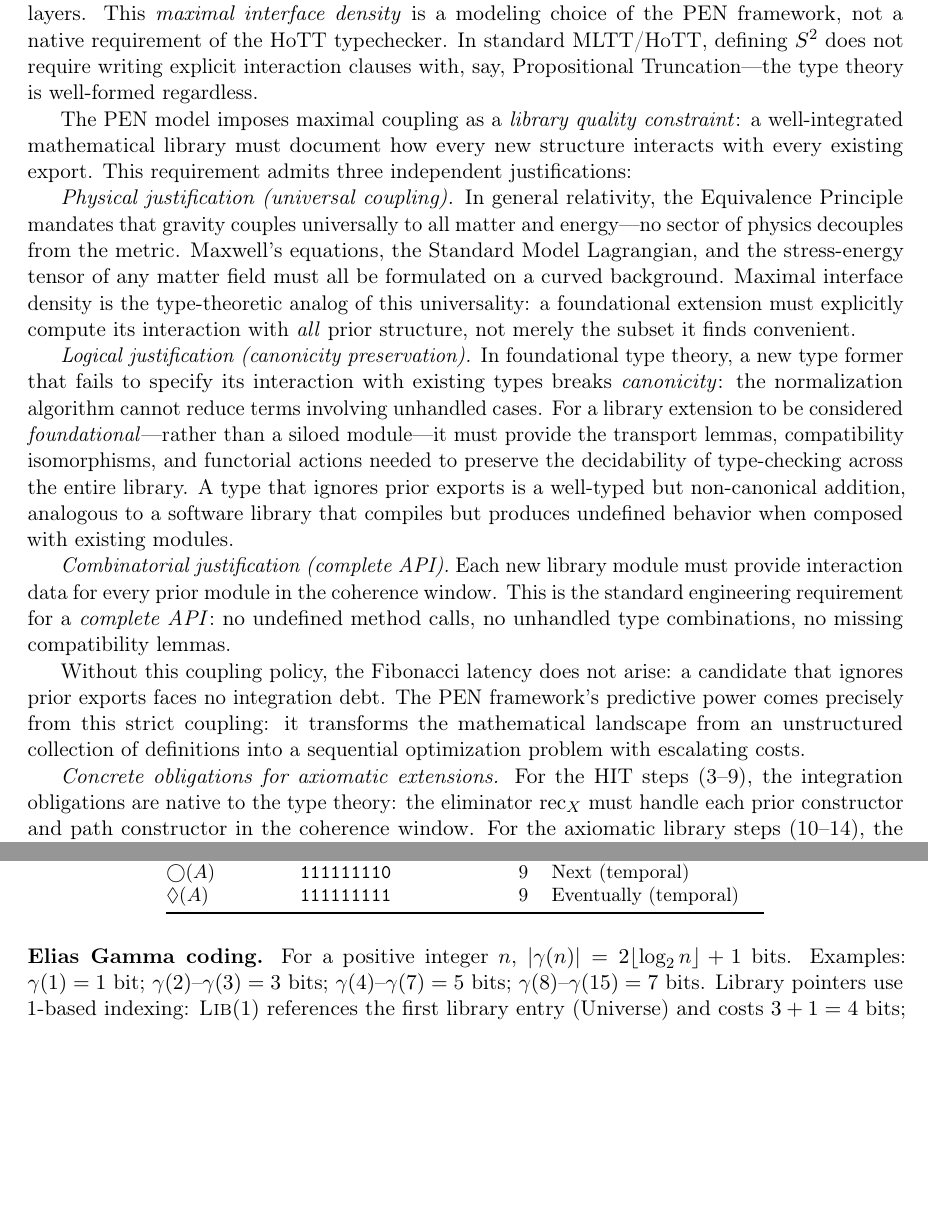
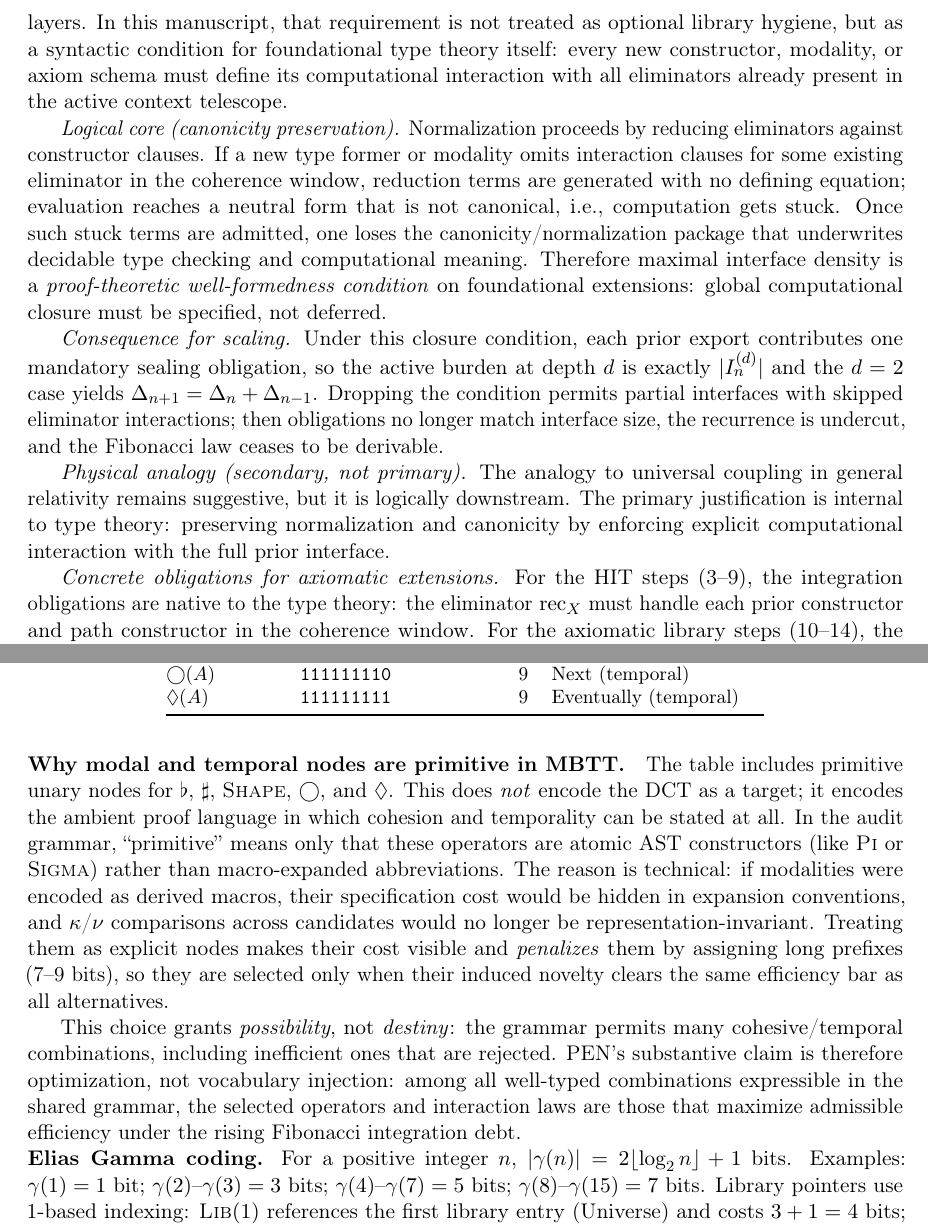
Before and after one commit to efficient-novelty/mechanization, a LaTeX paper (pen_unified.tex): two parts of pages 10 and 49 of 53, joined at a grey line, cut at the place of the change, the shorter picture padded with empty space. Compiled offline with pdfLaTeX.

Commit message:
Clarify MBTT primitive modalities and anti-teleology rationale

```diff
--- a/pen_unified.tex
+++ b/pen_unified.tex
@@ -398,27 +398,20 @@ machine-checked abstraction barrier at steps~8--9 in Cubical Agda (\texttt{Satur
 \label{rem:maximal-coupling}
-The Integration Trace Principle posits that each candidate must seal against the \emph{entire} exported interface of the past~$d$ layers.
-This \emph{maximal interface density} is a modeling choice of the PEN framework, not a native requirement of the HoTT typechecker.
-In standard MLTT/HoTT, defining $S^2$ does not require writing explicit interaction clauses with, say, Propositional Truncation---the type theory is well-formed regardless.
-
-The PEN model imposes maximal coupling as a \emph{library quality constraint}: a well-integrated mathematical library must document how every new structure interacts with every existing export.
-This requirement admits three independent justifications:
-
-\emph{Physical justification (universal coupling).}
-In general relativity, the Equivalence Principle mandates that gravity couples universally to all matter and energy---no sector of physics decouples from the metric.
-Maxwell's equations, the Standard Model Lagrangian, and the stress-energy tensor of any matter field must all be formulated on a curved background.
-Maximal interface density is the type-theoretic analog of this universality: a foundational extension must explicitly compute its interaction with \emph{all} prior structure, not merely the subset it finds convenient.
-
-\emph{Logical justification (canonicity preservation).}
-In foundational type theory, a new type former that fails to specify its interaction with existing types breaks \emph{canonicity}: the normalization algorithm cannot reduce terms involving unhandled cases.
-For a library extension to be considered \emph{foundational}---rather than a siloed module---it must provide the transport lemmas, compatibility isomorphisms, and functorial actions needed to preserve the decidability of type-checking across the entire library.
-A type that ignores prior exports is a well-typed but non-canonical addition, analogous to a software library that compiles but produces undefined behavior when composed with existing modules.
-
-\emph{Combinatorial justification (complete API).}
-Each new library module must provide interaction data for every prior module in the coherence window.
-This is the standard engineering requirement for a \emph{complete API}: no undefined method calls, no unhandled type combinations, no missing compatibility lemmas.
-
-Without this coupling policy, the Fibonacci latency does not arise: a candidate that ignores prior exports faces no integration debt.
-The PEN framework's predictive power comes precisely from this strict coupling: it transforms the mathematical landscape from an unstructured collection of definitions into a sequential optimization problem with escalating costs.
+The Integration Trace Principle requires each candidate to seal against the \emph{entire} exported interface of the past~$d$ layers.
+In this manuscript, that requirement is not treated as optional library hygiene, but as a syntactic condition for foundational type theory itself: every new constructor, modality, or axiom schema must define its computational interaction with all eliminators already present in the active context telescope.
+
+\emph{Logical core (canonicity preservation).}
+Normalization proceeds by reducing eliminators against constructor clauses.
+If a new type former or modality omits interaction clauses for some existing eliminator in the coherence window, reduction terms are generated with no defining equation; evaluation reaches a neutral form that is not canonical, i.e., computation gets stuck.
+Once such stuck terms are admitted, one loses the canonicity/normalization package that underwrites decidable type checking and computational meaning.
+Therefore maximal interface density is a \emph{proof-theoretic well-formedness condition} on foundational extensions: global computational closure must be specified, not deferred.
+
+\emph{Consequence for scaling.}
+Under this closure condition, each prior export contributes one mandatory sealing obligation, so the active burden at depth $d$ is exactly $|I_n^{(d)}|$ and the $d=2$ case yields $\Delta_{n+1}=\Delta_n+\Delta_{n-1}$.
+Dropping the condition permits partial interfaces with skipped eliminator interactions; then obligations no longer match interface size, the recurrence is undercut, and the Fibonacci law ceases to be derivable.
+
+\emph{Physical analogy (secondary, not primary).}
+The analogy to universal coupling in general relativity remains suggestive, but it is logically downstream.
+The primary justification is internal to type theory: preserving normalization and canonicity by enforcing explicit computational interaction with the full prior interface.
 
 \emph{Concrete obligations for axiomatic extensions.}
 For the HIT steps (3--9), the integration obligations are native to the type theory: the eliminator $\mathrm{rec}_X$ must handle each prior constructor and path constructor in the coherence window.
@@ -2403,6 +2396,16 @@ $\Diamond(A)$          & \texttt{111111111} & 9 & Eventually (temporal) \\
 \end{tabular}
 \end{table}
 
+\paragraph{Why modal and temporal nodes are primitive in MBTT.}
+The table includes primitive unary nodes for $\flat$, $\sharp$, \textsc{Shape}, $\bigcirc$, and $\Diamond$.
+This does \emph{not} encode the DCT as a target; it encodes the ambient proof language in which cohesion and temporality can be stated at all.
+In the audit grammar, ``primitive'' means only that these operators are atomic AST constructors (like \textsc{Pi} or \textsc{Sigma}) rather than macro-expanded abbreviations.
+The reason is technical: if modalities were encoded as derived macros, their specification cost would be hidden in expansion conventions, and $\kappa$/$\nu$ comparisons across candidates would no longer be representation-invariant.
+Treating them as explicit nodes makes their cost visible and \emph{penalizes} them by assigning long prefixes (7--9 bits), so they are selected only when their induced novelty clears the same efficiency bar as all alternatives.
+
+This choice grants \emph{possibility}, not \emph{destiny}: the grammar permits many cohesive/temporal combinations, including inefficient ones that are rejected.
+PEN's substantive claim is therefore optimization, not vocabulary injection: among all well-typed combinations expressible in the shared grammar, the selected operators and interaction laws are those that maximize admissible efficiency under the rising Fibonacci integration debt.
+
 \noindent\textbf{Elias Gamma coding.}
 For a positive integer $n$, $|\gamma(n)| = 2\lfloor \log_2 n \rfloor + 1$ bits.
 Examples: $\gamma(1) = 1$~bit; $\gamma(2)\text{--}\gamma(3) = 3$~bits; $\gamma(4)\text{--}\gamma(7) = 5$~bits; $\gamma(8)\text{--}\gamma(15) = 7$~bits.
```
Also changed, not shown: pen_unified.tex (8 more changed lines).
